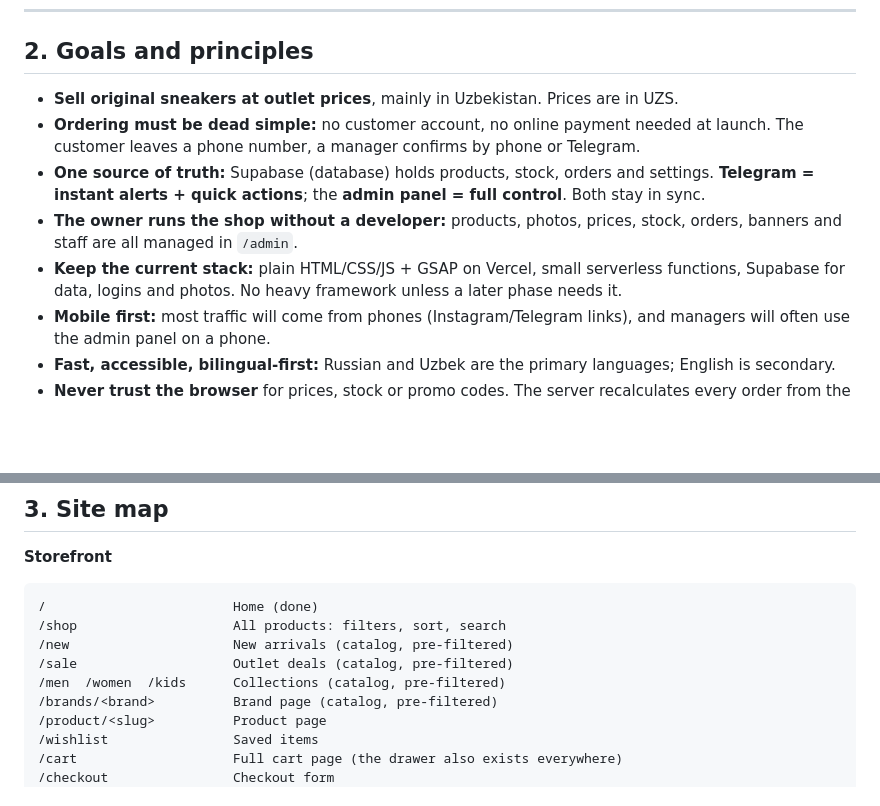
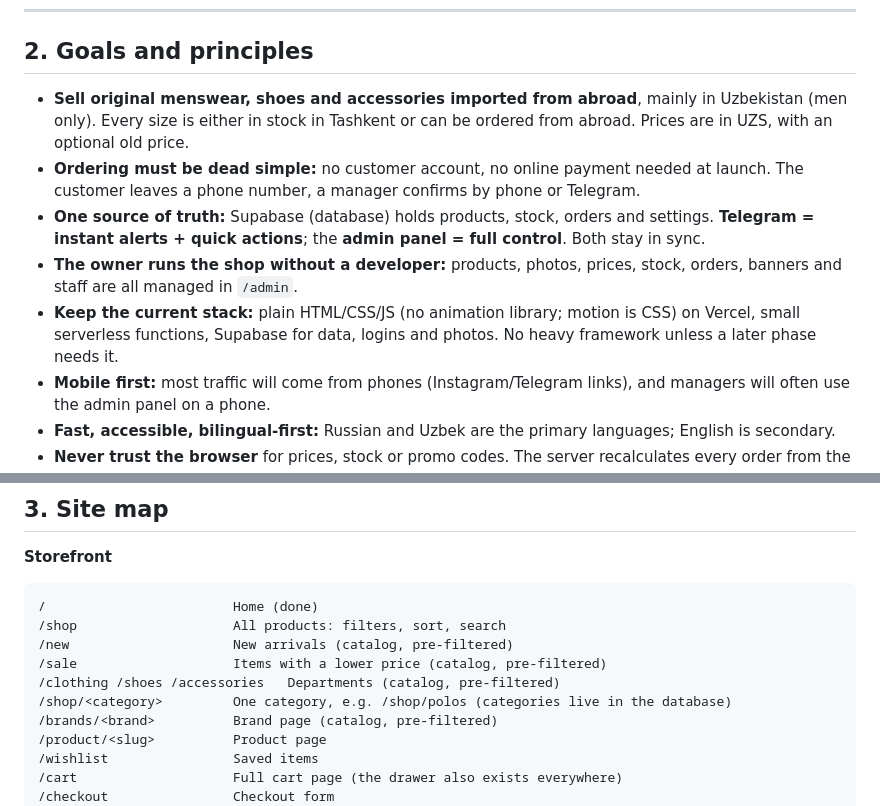
Before and after one commit to kattaboyevjahongir/outlet-lounge, a Markdown page: docs/MASTER_PLAN.md, 2 parts joined by grey strips. GitHub-like rendering; blank space fills up the shorter version.

```diff
--- a/docs/MASTER_PLAN.md
+++ b/docs/MASTER_PLAN.md
@@ -43,11 +43,11 @@ The bot token was pasted into a chat, so treat it as exposed.
 
 ## 2. Goals and principles
 
-- **Sell original sneakers at outlet prices**, mainly in Uzbekistan. Prices are in UZS.
+- **Sell original menswear, shoes and accessories imported from abroad**, mainly in Uzbekistan (men only). Every size is either in stock in Tashkent or can be ordered from abroad. Prices are in UZS, with an optional old price.
 - **Ordering must be dead simple:** no customer account, no online payment needed at launch. The customer leaves a phone number, a manager confirms by phone or Telegram.
 - **One source of truth:** Supabase (database) holds products, stock, orders and settings. **Telegram = instant alerts + quick actions**; the **admin panel = full control**. Both stay in sync.
 - **The owner runs the shop without a developer:** products, photos, prices, stock, orders, banners and staff are all managed in `/admin`.
-- **Keep the current stack:** plain HTML/CSS/JS + GSAP on Vercel, small serverless functions, Supabase for data, logins and photos. No heavy framework unless a later phase needs it.
+- **Keep the current stack:** plain HTML/CSS/JS (no animation library; motion is CSS) on Vercel, small serverless functions, Supabase for data, logins and photos. No heavy framework unless a later phase needs it.
 - **Mobile first:** most traffic will come from phones (Instagram/Telegram links), and managers will often use the admin panel on a phone.
 - **Fast, accessible, bilingual-first:** Russian and Uzbek are the primary languages; English is secondary.
 - **Never trust the browser** for prices, stock or promo codes. The server recalculates every order from the database.
@@ -61,8 +61,9 @@ The bot token was pasted into a chat, so treat it as exposed.
 /                        Home (done)
 /shop                    All products: filters, sort, search
 /new                     New arrivals (catalog, pre-filtered)
-/sale                    Outlet deals (catalog, pre-filtered)
-/men  /women  /kids      Collections (catalog, pre-filtered)
+/sale                    Items with a lower price (catalog, pre-filtered)
+/clothing /shoes /accessories   Departments (catalog, pre-filtered)
+/shop/<category>         One category, e.g. /shop/polos (categories live in the database)
 /brands/<brand>          Brand page (catalog, pre-filtered)
 /product/<slug>          Product page
 /wishlist                Saved items
```
Also changed, not shown: README.md (+8 -7 lines).
